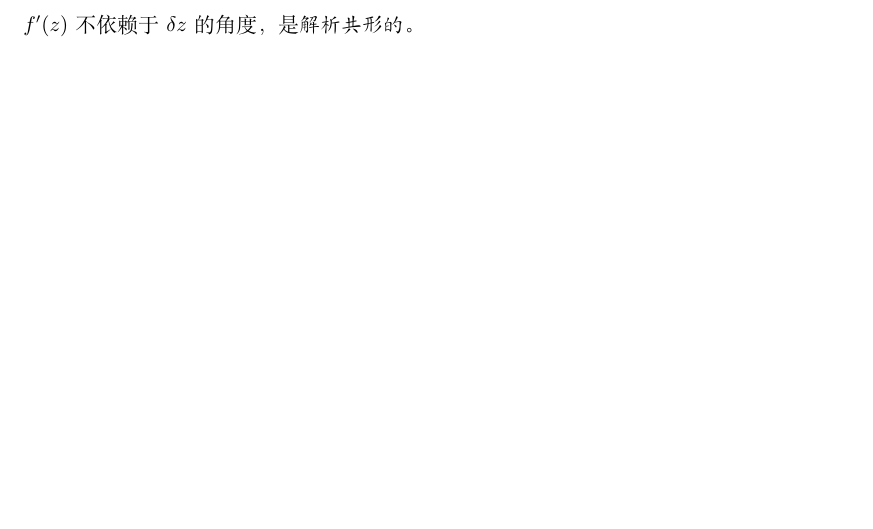
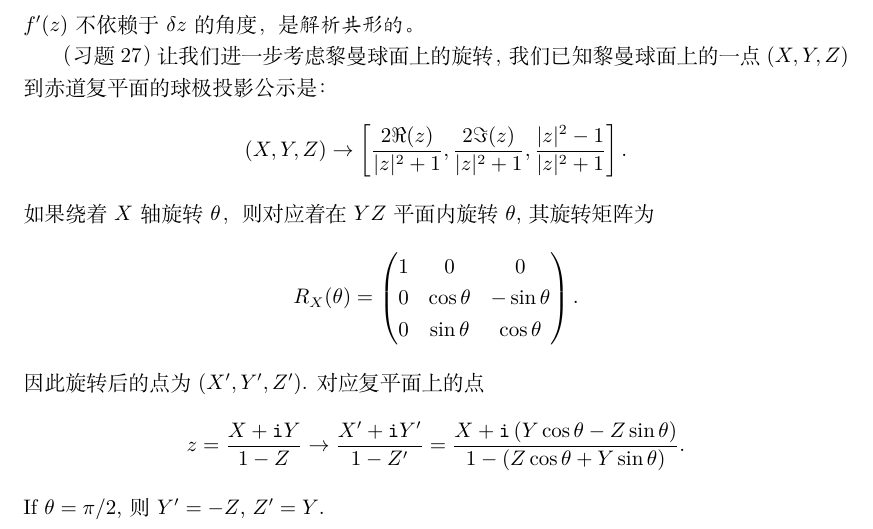
Before and after one commit to intuitionofmind/Visual-Differential-Geometry-and-Forms, a LaTeX document (notes/act2.tex): part of page 5 of 5, cut so that both start at the same text, the shorter picture padded with empty space. Compiled offline with XeLaTeX.

Commit message:
update note

```diff
--- a/notes/act2.tex
+++ b/notes/act2.tex
@@ -318,6 +319,32 @@ $\delta{z}=\delta{l}e^{\mathrm{i}(\theta+\pi/2)}$.
 从而可以得到伸缩和扭转因子分别为$a=mr^{m-1},\tau=(m-1)\theta$, 与前一致。
 这也再次说明$f^{\prime}(z)$不依赖于$\delta{z}$的角度，是\emph{解析共形的}。
 
+（习题27）
+让我们进一步考虑黎曼球面上的旋转，我们已知黎曼球面上的一点$(X,Y,Z)$到赤道复平面的球极投影公示是：
+\begin{equation*}
+    (X, Y, Z)
+    \rightarrow\left[\frac{2\Re(z)}{\vert{z}\vert^{2}+1}, \frac{2\Im(z)}{\vert{z}\vert^{2}+1}, \frac{\vert{z}\vert^{2}-1}{\vert{z}\vert^{2}+1}\right].
+\end{equation*}
+如果绕着$X$轴旋转$\theta$，则对应着在$YZ$平面内旋转$\theta$,其旋转矩阵为
+\begin{equation*}
+    R_{X}(\theta)
+    =\begin{pmatrix}
+    1 & 0 & 0 \\
+    0 & \cos\theta & -\sin\theta \\
+    0 & \sin\theta & \cos\theta
+    \end{pmatrix}.
+\end{equation*}
+因此旋转后的点为$(X^{\prime}, Y^{\prime}, Z^{\prime})$.
+对应复平面上的点
+\begin{equation*}
+z=\frac{X+\mathtt{i}Y}{1-Z}
+\rightarrow
+\frac{X^{\prime}+\mathtt{i}Y^{\prime}}{1-Z^{\prime}}
+=\frac{X+\mathtt{i}\left(Y\cos\theta-Z\sin\theta\right)}{1-\left(Z\cos\theta+Y\sin\theta\right)}.
+\end{equation*}
+If $\theta=\pi/2$, 则$Y^{\prime}=-Z$, $Z^{\prime}=Y$.
+
+
 %\bibliographystyle{unsrt}
 %\bibliography{refs}
 \end{document}
```
Also changed, not shown: notes/act2.pdf, notes/act2.tex (3 more changed lines).
